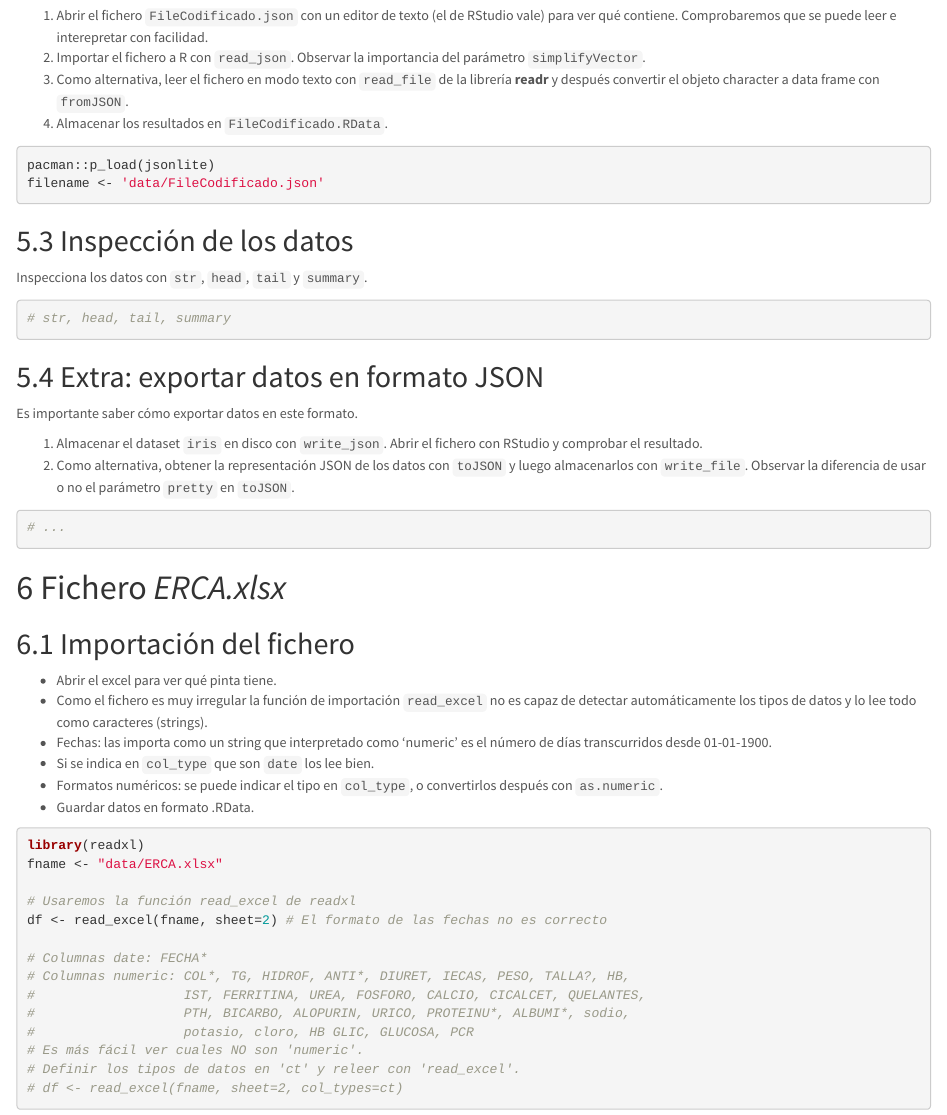
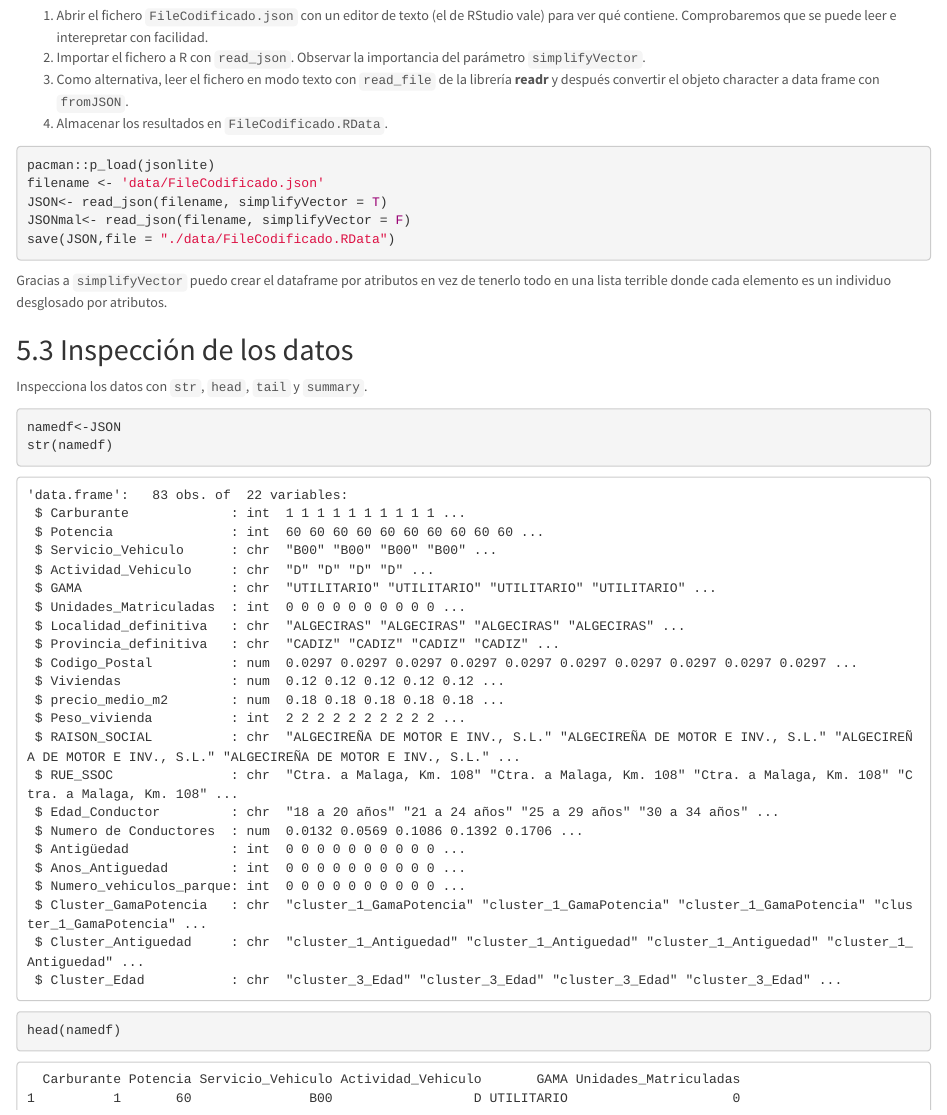
Before and after one commit to marguim5/Practica1_AED, an R Markdown document (Practica1_Importacion.Rmd): the page in a window 1100 px wide, from 6650 px down. Rendered offline with R 4.5, knitr and Pandoc, with nearby package versions.

Commit message:
Terminado

````diff
--- a/Practica1_Importacion.Rmd
+++ b/Practica1_Importacion.Rmd
@@ -206,15 +206,24 @@ En R podemos importar ficheros JSON con la librería `jsonlite`. Las funciones m
 ```{r}
 pacman::p_load(jsonlite)
 filename <- 'data/FileCodificado.json'
+JSON<- read_json(filename, simplifyVector = T)
+JSONmal<- read_json(filename, simplifyVector = F)
+save(JSON,file = "./data/FileCodificado.RData")
+```
 
-```
+Gracias a `simplifyVector` puedo crear el dataframe por atributos en vez de tenerlo todo en una lista terrible donde cada elemento es un individuo desglosado por atributos.
 
 ## Inspección de los datos
 
 Inspecciona los datos con `str`, `head`, `tail` y `summary`.
 
 ```{r}
-# str, head, tail, summary
+namedf<-JSON
+str(namedf)
+head(namedf)
+tail(namedf)
+summary(namedf)
+
 ```
 
 ## Extra: exportar datos en formato JSON
````
Also changed, not shown: data/FileCodificado.RData (added).
